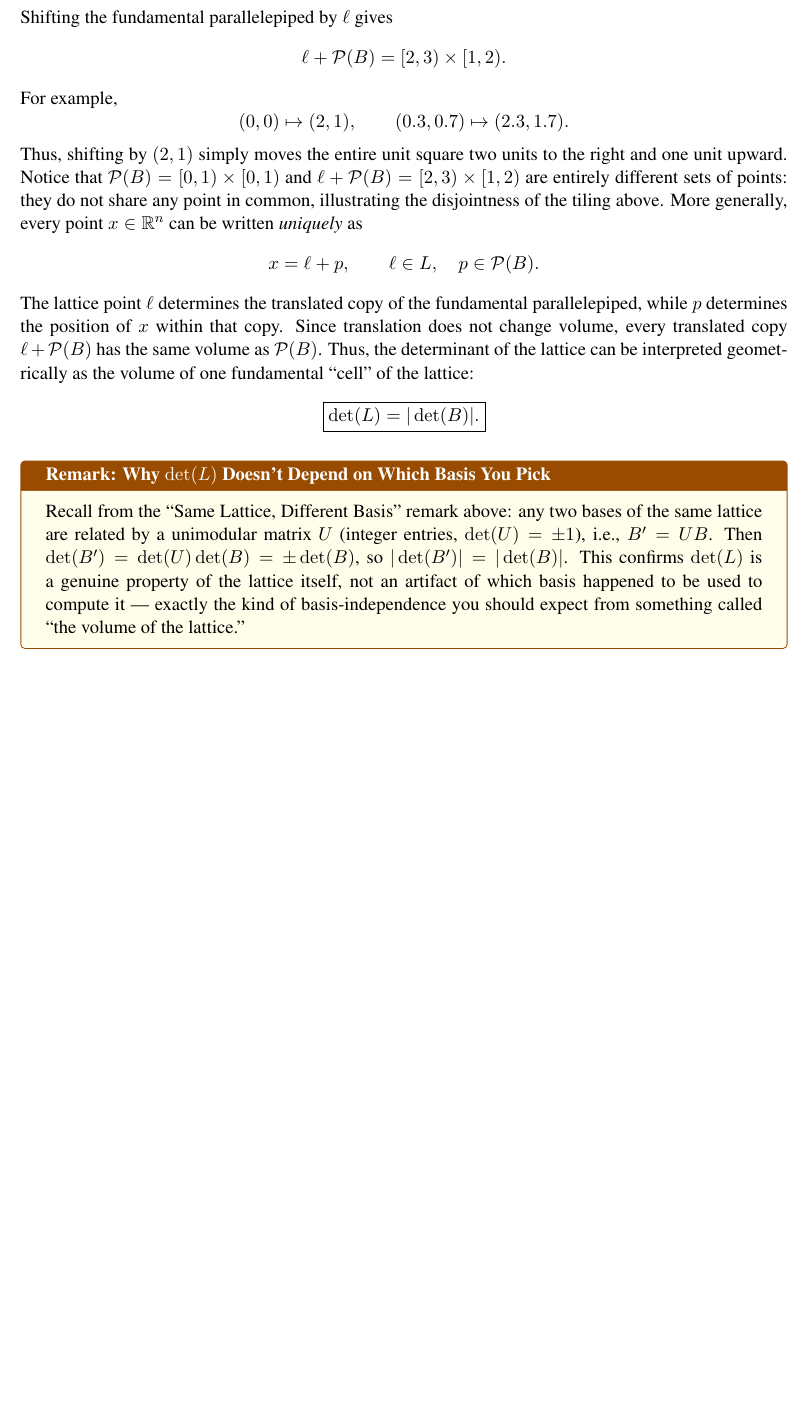
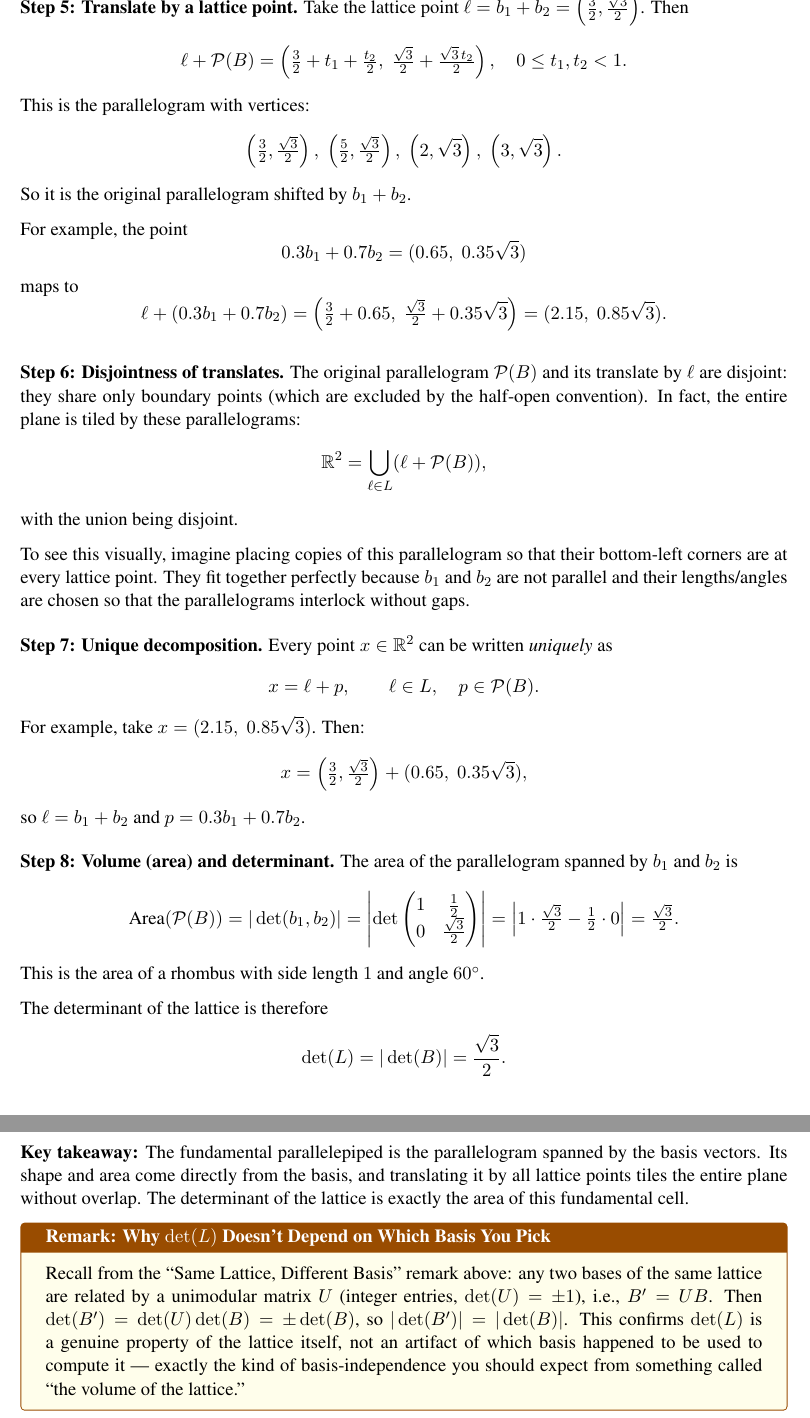
Before and after one commit to faisal-aslam/Lecture_Notes, a LaTeX document (lattices/lecture1-math-foundations.tex, which reads lattices/lecture1-math-foundations-body.tex): part of page 29 of 42 before the commit and two parts of pages 30 and 31 of 44 after it, the two joined at a grey line, cut at the place of the change, the shorter picture padded with empty space. Compiled offline with pdfLaTeX.

Commit message:
update fundamental region example.

```diff
--- a/lattices/lecture1-math-foundations-body.tex
+++ b/lattices/lecture1-math-foundations-body.tex
@@ -926,6 +971,19 @@ Therefore,
+\medskip
+\noindent
+\textbf{Step 5: Translate by a lattice point.}
+Take the lattice point $\ell = b_1 + b_2 = \left(\tfrac32, \tfrac{\sqrt{3}}{2}\right)$. Then
+\[
+\ell + \mathcal{P}(B)
 =
-[0,1)\times[0,1).
+\left(
+\tfrac32 + t_1 + \tfrac{t_2}{2},\;
+\tfrac{\sqrt{3}}{2} + \tfrac{\sqrt{3}\,t_2}{2}
+\right),
+\quad 0 \le t_1,t_2 < 1.
 \]
-Notice that $t_1$ and $t_2$ are not restricted to the values $0$ and
-$1$. They can take any real values between $0$ and $1$. For example,
+This is the parallelogram with vertices:
 \[
+\left(\tfrac32, \tfrac{\sqrt{3}}{2}\right),\;
+\left(\tfrac52, \tfrac{\sqrt{3}}{2}\right),\;
+\left(2, \sqrt{3}\right),\;
+\left(3, \sqrt{3}\right).
@@ -936 +990,4 @@ $1$. They can take any real values between $0$ and $1$. For example,
 \]
+So it is the original parallelogram shifted by $b_1+b_2$.
+
+For example, the point
@@ -940,38 +994,51 @@ Now consider the lattice point
 \[
-\ell=(2,1).
+0.3b_1 + 0.7b_2 = (0.65,\; 0.35\sqrt{3})
 \]
-Shifting the fundamental parallelepiped by $\ell$ gives
+maps to
 \[
-\ell+\mathcal{P}(B)
-=
-[2,3)\times[1,2).
+\ell + (0.3b_1+0.7b_2)
+= \left(\tfrac32 + 0.65,\; \tfrac{\sqrt{3}}{2} + 0.35\sqrt{3}\right)
+= (2.15,\; 0.85\sqrt{3}).
 \]
-For example,
+
+\medskip
+\noindent
+\textbf{Step 6: Disjointness of translates.}
+The original parallelogram $\mathcal{P}(B)$ and its translate by $\ell$ are disjoint: they share only boundary points (which are excluded by the half-open convention). In fact, the entire plane is tiled by these parallelograms:
 \[
-(0,0)\mapsto(2,1),
+\mathbb{R}^2 = \bigcup_{\ell \in L} (\ell + \mathcal{P}(B)),
+\]
+with the union being disjoint.
+
+To see this visually, imagine placing copies of this parallelogram so that their bottom-left corners are at every lattice point. They fit together perfectly because $b_1$ and $b_2$ are not parallel and their lengths/angles are chosen so that the parallelograms interlock without gaps.
+
+\medskip
+\noindent
+\textbf{Step 7: Unique decomposition.}
+Every point $x \in \mathbb{R}^2$ can be written \emph{uniquely} as
+\[
+x = \ell + p,
 \qquad
-(0.3,0.7)\mapsto(2.3,1.7).
+\ell \in L,\quad p \in \mathcal{P}(B).
 \]
-Thus, shifting by $(2,1)$ simply moves the entire unit square two
-units to the right and one unit upward. Notice that
-$\mathcal{P}(B)=[0,1)\times[0,1)$ and
-$\ell+\mathcal{P}(B)=[2,3)\times[1,2)$ are entirely different sets of
-points: they do not share any point in common, illustrating the
-disjointness of the tiling above.
-More generally, every point $x\in\mathbb{R}^n$ can be written
-\emph{uniquely} as
+For example, take $x = (2.15,\; 0.85\sqrt{3})$. Then:
 \[
-x=\ell+p,
-\qquad
-\ell\in L,\quad p\in\mathcal{P}(B).
+x = \left(\tfrac32, \tfrac{\sqrt{3}}{2}\right) + (0.65,\; 0.35\sqrt{3}),
 \]
-The lattice point $\ell$ determines the translated copy of the
-fundamental parallelepiped, while $p$ determines the position of $x$
-within that copy.
-Since translation does not change volume, every translated copy
-$\ell+\mathcal{P}(B)$ has the same volume as $\mathcal{P}(B)$. Thus,
-the determinant of the lattice can be interpreted geometrically as
-the volume of one fundamental ``cell'' of the lattice:
+so $\ell = b_1 + b_2$ and $p = 0.3b_1 + 0.7b_2$.
+
+\medskip
+\noindent
+\textbf{Step 8: Volume (area) and determinant.}
+The area of the parallelogram spanned by $b_1$ and $b_2$ is
 \[
-\boxed{\det(L)=|\det(B)|.}
+\text{Area}(\mathcal{P}(B)) = |\det(b_1, b_2)|
+= \left| \det \begin{pmatrix} 1 & \tfrac12 \\ 0 & \tfrac{\sqrt{3}}{2} \end{pmatrix} \right|
+= \left| 1 \cdot \tfrac{\sqrt{3}}{2} - \tfrac12 \cdot 0 \right|
+= \tfrac{\sqrt{3}}{2}.
 \]
+This is the area of a rhombus with side length $1$ and angle $60^\circ$.
+
+The determinant of the lattice is therefore
+\[
+\det(L) = |\det(B)| = \frac{\sqrt{3}}{2}.
@@ -978,3 +1051,10 @@ the volume of one fundamental ``cell'' of the lattice:
+\boxed{\det(L) = |\det(B)| = \frac{\sqrt{3}}{2} = \text{Area}(\mathcal{P}(B)).}
+\]
+
+\medskip
+\noindent
+\textbf{Key takeaway:} The fundamental parallelepiped is the parallelogram spanned by the basis vectors. Its shape and area come directly from the basis, and translating it by all lattice points tiles the entire plane without overlap. The determinant of the lattice is exactly the area of this fundamental cell.
+
 
 \begin{rmkbox}{Why $\det(L)$ Doesn't Depend on Which Basis You Pick}
 Recall from the ``Same Lattice, Different Basis'' remark above: any two bases of the same lattice are related by a unimodular matrix $U$ (integer entries, $\det(U) = \pm 1$), i.e., $B' = UB$. Then $\det(B') = \det(U)\det(B) = \pm \det(B)$, so $|\det(B')| = |\det(B)|$. This confirms $\det(L)$ is a genuine property of the lattice itself, not an artifact of which basis happened to be used to compute it --- exactly the kind of basis-independence you should expect from something called ``the volume of the lattice.''
```
Also changed, not shown: lattices/full-course-notes.pdf, lattices/lecture1-math-foundations-body.tex (96 more changed lines).
